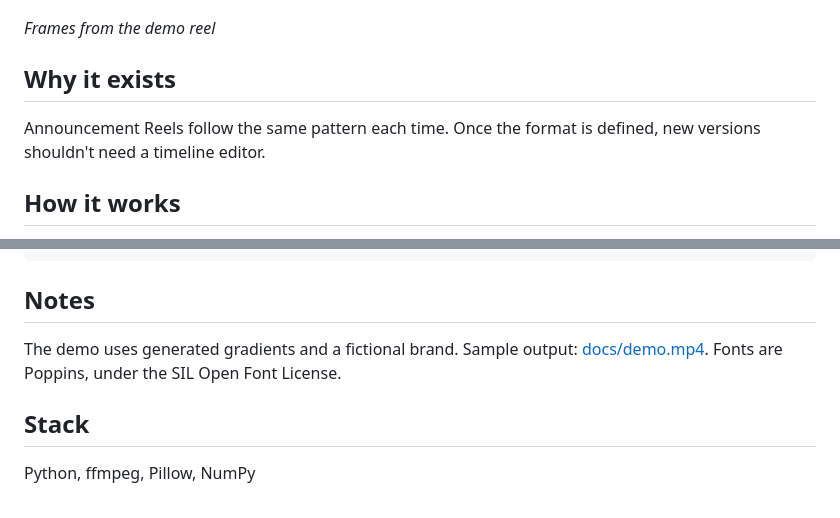
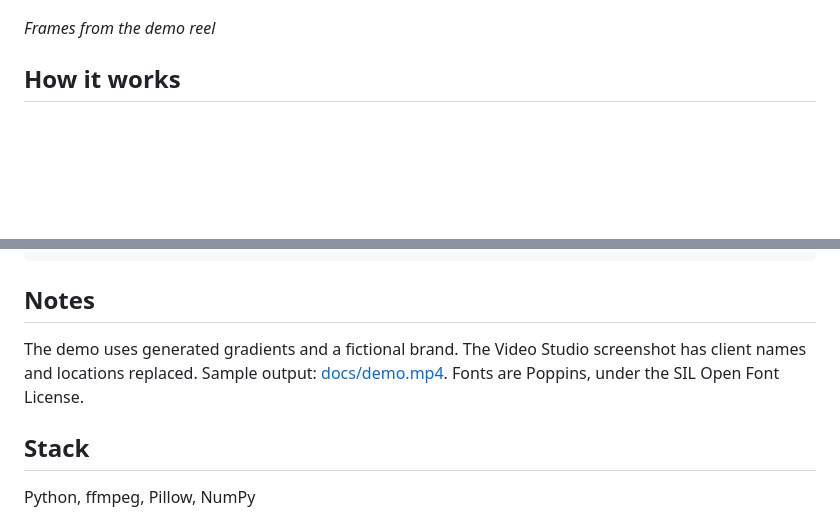
Before and after one commit to vinay123kum/reel-builder, a Markdown page: README.md, 2 parts joined by grey strips. GitHub-like rendering; blank space fills up the shorter version.

```diff
--- a/README.md
+++ b/README.md
@@ -5,10 +30,6 @@ Short-form video as code. Describe the shots in JSON and get a finished vertical
 ![Frames from the demo reel](docs/contact_sheet.png)
 
 *Frames from the demo reel*
-
-## Why it exists
-
-Announcement Reels follow the same pattern each time. Once the format is defined, new versions shouldn't need a timeline editor.
 
 ## How it works
 
@@ -29,7 +50,7 @@ python reel.py reel.example.json   # writes out/reel.mp4
 
 ## Notes
 
-The demo uses generated gradients and a fictional brand. Sample output: [docs/demo.mp4](docs/demo.mp4). Fonts are Poppins, under the SIL Open Font License.
+The demo uses generated gradients and a fictional brand. The Video Studio screenshot has client names and locations replaced. Sample output: [docs/demo.mp4](docs/demo.mp4). Fonts are Poppins, under the SIL Open Font License.
 
 ## Stack
 
```
Also changed, not shown: other parts of README.md (+26 -1 lines), docs/video-studio.png (added).
